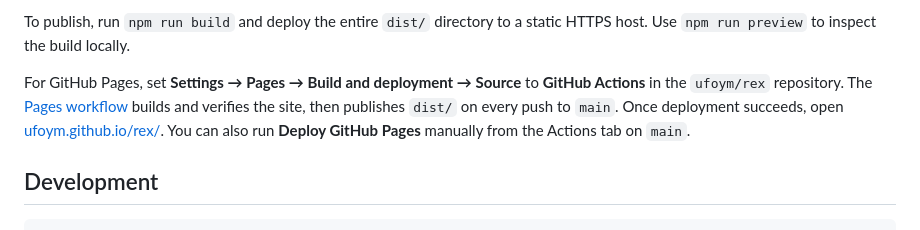
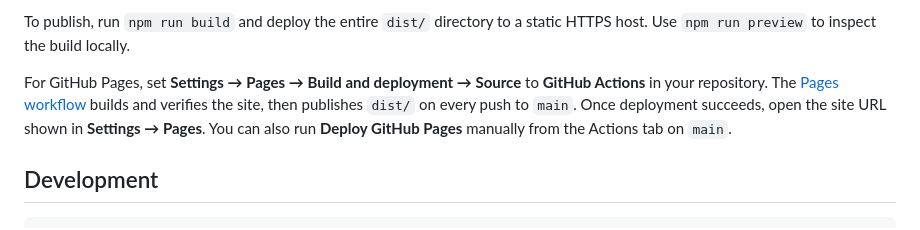
Before and after one commit to ufoym/rex, a Markdown page: README.md, the part around the change. Rendered like a GitHub page.

Commit message:
docs: make GitHub Pages deployment instructions repository-independent

```diff
--- a/README.md
+++ b/README.md
@@ -24,7 +24,7 @@ Open [localhost:8080](http://127.0.0.1:8080). Edit the built-in document or impo
 
 To publish, run `npm run build` and deploy the entire `dist/` directory to a static HTTPS host. Use `npm run preview` to inspect the build locally.
 
-For GitHub Pages, set **Settings → Pages → Build and deployment → Source** to **GitHub Actions** in the `ufoym/rex` repository. The [Pages workflow](.github/workflows/pages.yml) builds and verifies the site, then publishes `dist/` on every push to `main`. Once deployment succeeds, open [ufoym.github.io/rex/](https://ufoym.github.io/rex/). You can also run **Deploy GitHub Pages** manually from the Actions tab on `main`.
+For GitHub Pages, set **Settings → Pages → Build and deployment → Source** to **GitHub Actions** in your repository. The [Pages workflow](.github/workflows/pages.yml) builds and verifies the site, then publishes `dist/` on every push to `main`. Once deployment succeeds, open the site URL shown in **Settings → Pages**. You can also run **Deploy GitHub Pages** manually from the Actions tab on `main`.
 
 ## Development
 
```
Also changed, not shown: docs/guide.md (+1 -1 lines).
